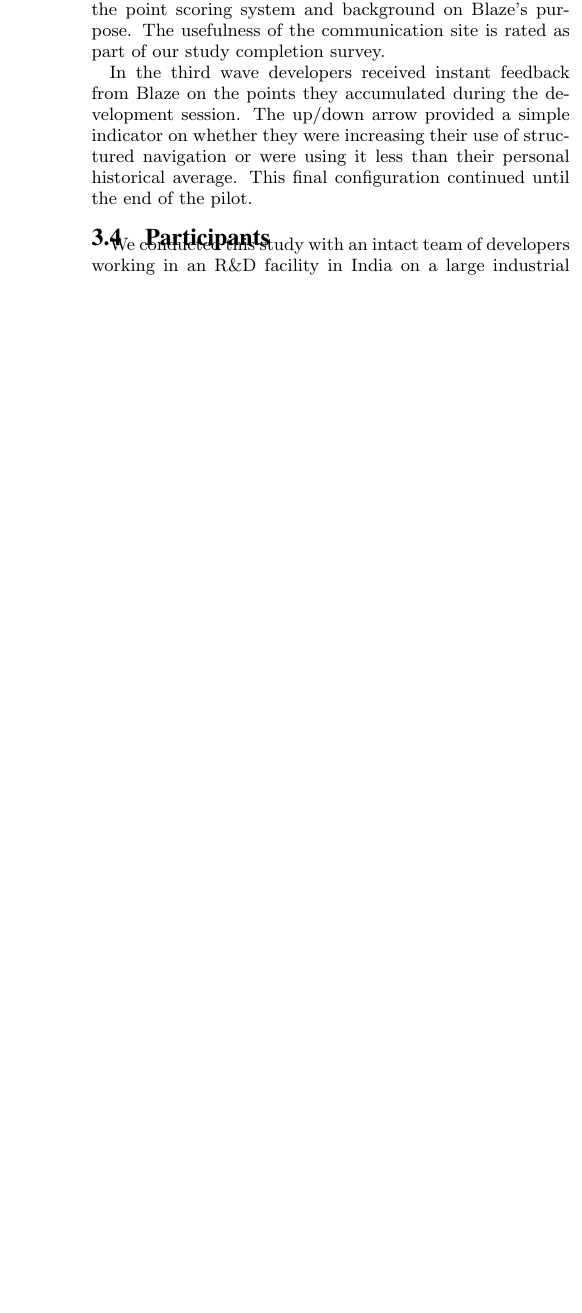
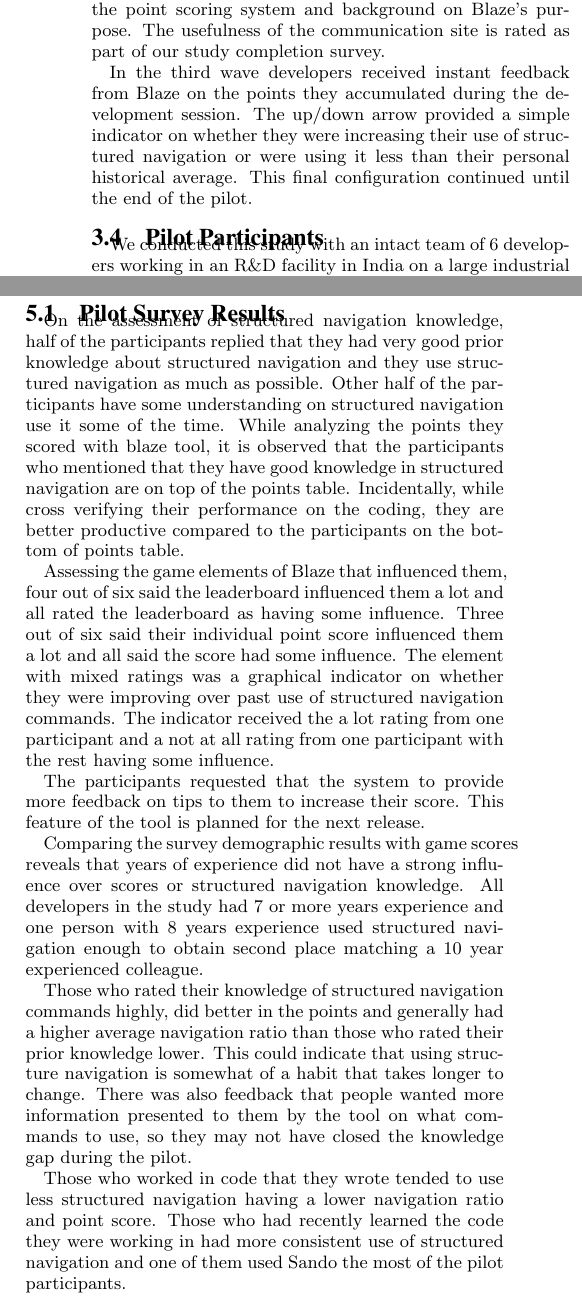
Before and after one commit to wbsnipes/ExperiencesGamifying, a LaTeX paper (paper_id1.tex): part of one column of page 4 of 7 before the commit and two parts of the columns of pages 4 and 6 of 7 after it, the two joined at a grey line, cut so that both start at the same text, the shorter picture padded with empty space. Compiled offline with pdfLaTeX.

Commit message:
from the office

```diff
--- a/paper_id1.tex
+++ b/paper_id1.tex
@@ -315,13 +315,25 @@ After a week's data collection marking the end of the first wave, Blaze started
 
 In the third wave developers received instant feedback from Blaze on the points they accumulated during the development session.  The up/down arrow provided a simple indicator on whether they were increasing their use of structured navigation or were using it less than their personal historical average.  This final configuration continued until the end of the pilot.
 
-\subsection{Participants}
+\subsection{Pilot Participants}
 
-We conducted this study with an intact team of developers working in an R\&D facility in India on a large industrial software system.  Developers were asked to volunteer for the pilot by their management, however, managers did not know who participated in the study.  Mechanisms in our data collection to identify individuals were under the control of each developer, they could chose to share or keep confidential the association of a generated unique id with researchers or each other.
+
+We conducted this study with an intact team of 6 developers working in an R\&D facility in India on a large industrial software system. We approached a team which develops and maintains an industrial software product. Initially, we met the whole team along with the management staff to explain the research project and the Blaze tool we developed. We  explained the aim of the study, what data is collected, and how the data will be processed and managed.
+
+It was important to gain the confidence of the participants that their data were kept confidential so their activities would be close as possible to real-world. if the participants felt like they are being tracked and the data is going to use for some study that would identify them to their peers or managers, then they may deviate from the natural development style.
+
+We  assured the team about the confidentiality of the data and the management also informed the team that the data collected by the research group will not be used for any other purpose other than the study.  Developers were asked to volunteer for the pilot by their management, however, managers did not know who participated in the study. Their name and data were kept confidential to ensure that no one apart from the research team knows that he/she is participating in the pilot. Mechanisms in our data collection to identify individuals were under the control of each developer, they could chose to share or keep confidential the association of a generated unique id with researchers or each other.
 
 Management wished to have no knowledge of who was participating and took great care to remain detached from the pilot proceedings.  Data at this level of detail has not been collected in ABB development organizations except for a few minutes of video study that might be conducted.  Researchers were careful to create the system so that developers controlled their identification with the data and fortunately, management bought into the necessary anonymity of the participants.
+%Through this approach, we ensured that the developers are performing the task on a very natural environment with out bothering that they are being tracked.
 
 \subsection{Competitive Elements}
 By selecting an intact team, we hope to leverage aspects of motivation such as the Leaderboard to spur feelings of competition among teammates.    The leaderboard was presented so that developers could see their own score in relation to the top 5 people on the leaderboard.  However, the identifier of the other participants was generated as 3 capital letters assigned based on their position on the leaderboard.  Therefore the assigned letters could even change when an individual's ranking changed.  Not knowing who of your colleagues was ahead of you could be a factor in motivation, but also avoids one potential source of conflict in an intact team.
 
 Competitive dynamics may be more effective when teams from different areas can compete as a team against other teams..  This tried and true method both builds esprit de corps and enhances achievement towards the intended outcome.  This study design is potential future work.
+
+\subsection{Pilot Survey}
+
+The goal for the pilot follow-up survey was to collect feedback on the tool and the effect it had on the developers navigation practices and knowledge.  The survey questions were segmented into portions that evaluate prior and post knowledge and practices for navigation, key steps in the pilot itself, the influence of game elements on their navigation practices, typical tasks and demographic information.
+
+The key questions about this pilot were did we have an effect on knowledge of the developers regarding structured navigation commands.  We asked them to rate their knowledge of structured navigation commands prior to the pilot on a 1-10 scale to understand their baseline.  We asked them to contrast their knowledge after the pilot to assess what they learned from the pilot.
@@ -360,6 +381,22 @@ To evaluate whether developers use more structured navigation when they receive
 \end{mdframed}\end{figure}
 
 Is this a spectacular fail from a gamification effectiveness perspective?   How could this be when pre-study results indicated very positive attitudes towards the approach?  Our post pilot survey attempts to shed some light on the reasons.  One question in the post survey is how knowledgeable the developer was about the code they worked in with 3 possibilities,  they were authors of the code, they regularly maintained the code, they were unfamiliar with the code.  In this team, x\% of developers cited that they ...the code.  Another factor to consider is experience level which we also asked in the post-pilot survey.  More experienced developers may be more convinced of their effective habits and perhaps react almost with muscle memory to use structured or unstructured navigation to locate code of interest.  Even developers whose navigation ratio  was lower than average, used structured navigation occasionally as much as their more frequently using colleagues.  The variation for each individual can be seen in Figure \ref{} .
+
+\subsection{Pilot Survey Results}
+
+On the assessment of structured navigation knowledge, half of the participants replied that they had very good prior knowledge about structured navigation and they use structured navigation as much as possible.  Other half of the participants have some understanding on structured navigation use it some of the time. While analyzing the points they scored with blaze tool, it is observed that the participants who mentioned that they have good knowledge in structured navigation are on top of the points table.
+%the following statement is not supported with data unless you have additional data?
+Incidentally, while cross verifying their performance on the coding, they are better productive compared to the participants on the bottom of points table.
+
+Assessing the game elements of Blaze that influenced them, four out of six said the leaderboard influenced them a lot and all rated the leaderboard as having some influence.  Three out of six  said their individual point score influenced them a lot and all said the score had some influence.  The element with mixed ratings was a graphical indicator on whether they were improving over past use of structured navigation commands.  The indicator received the a lot rating from one participant and a not at all rating from one participant with the rest having some influence.
+
+The participants requested that the system to provide more feedback on tips to them to increase their score. This feature of the tool is planned for the next release.
+
+Comparing the survey demographic results with game scores reveals that years of experience did not have a strong influence over scores or structured navigation knowledge.  All developers in the study had 7 or more years experience and one person with 8 years experience used structured navigation enough to obtain second place matching a 10 year experienced colleague.
+
+Those who rated their knowledge of structured navigation commands highly, did better in the points and generally had a higher average navigation ratio than those who rated their prior knowledge lower.  This could indicate that using structure navigation is somewhat of a habit that takes longer to change.  There was also feedback that people wanted more information presented to them by the tool on what commands to use, so they may not have closed the knowledge gap during the pilot.
+
+Those who worked in code that they wrote tended to use less structured navigation having a lower navigation ratio and point score.  Those who had recently learned the code they were working in had more consistent use of structured navigation and one of them used Sando the most of the pilot participants.
 
 \section{Threats to Validity}
 There are several threats to validity for this result.  By making the purpose of our measurement and contest known although without details we may have triggered the participants to think about navigation commands they use before establishing a baseline.  We attempt to control for this by comparing the pilot participants' data to data from Blaze users who are knowledgeable Visual Studio developers but did not receive the interventions.  Another threat is the intact team represents people with different backgrounds and experience levels who may have established habits for navigating through source code.  We attempt to control for this by asking post survey questions of the participants about their familiarity with the code they work in and their experience levels.  The threat of non- generalizable of results remains particularly because the pilot was conducted within an intact team in a single industrial site in India. As the pre-study questionnaire shows, the developer's desirability for a gamification type of intervention vary by country.
```
Also changed, not shown: paper_id1.tex (9 more changed lines), 1 other file.
